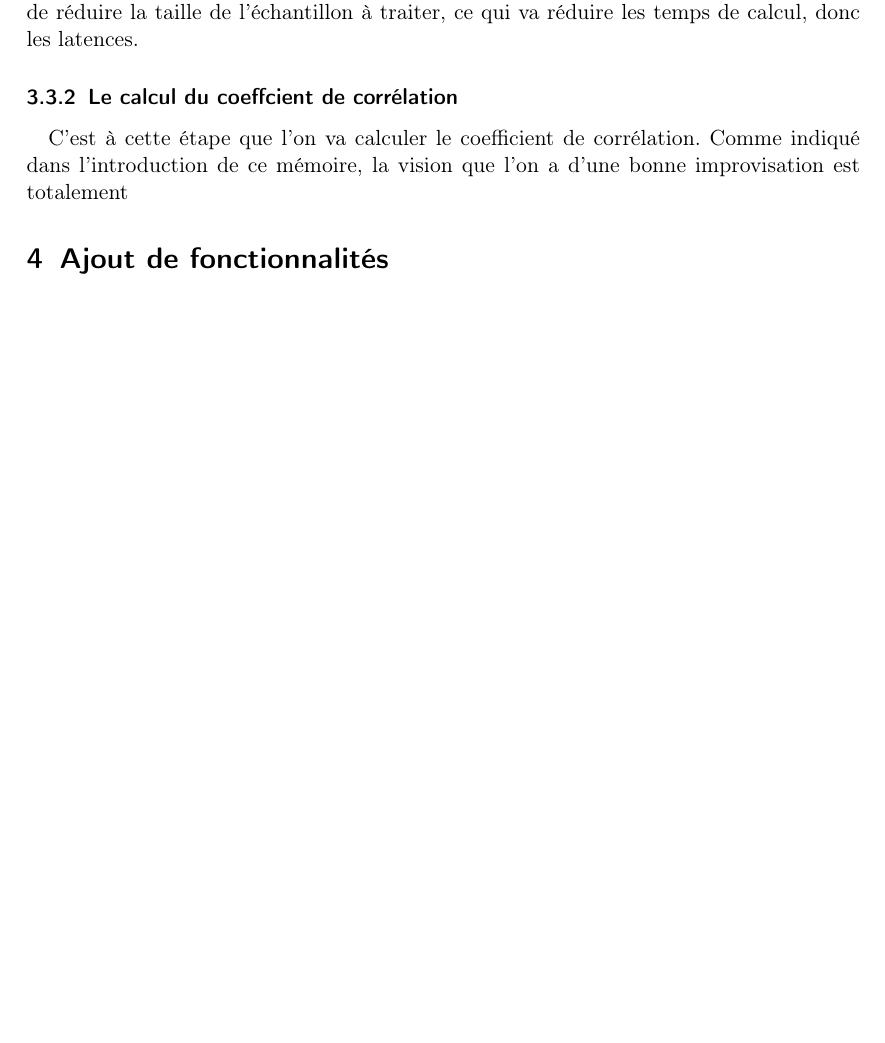
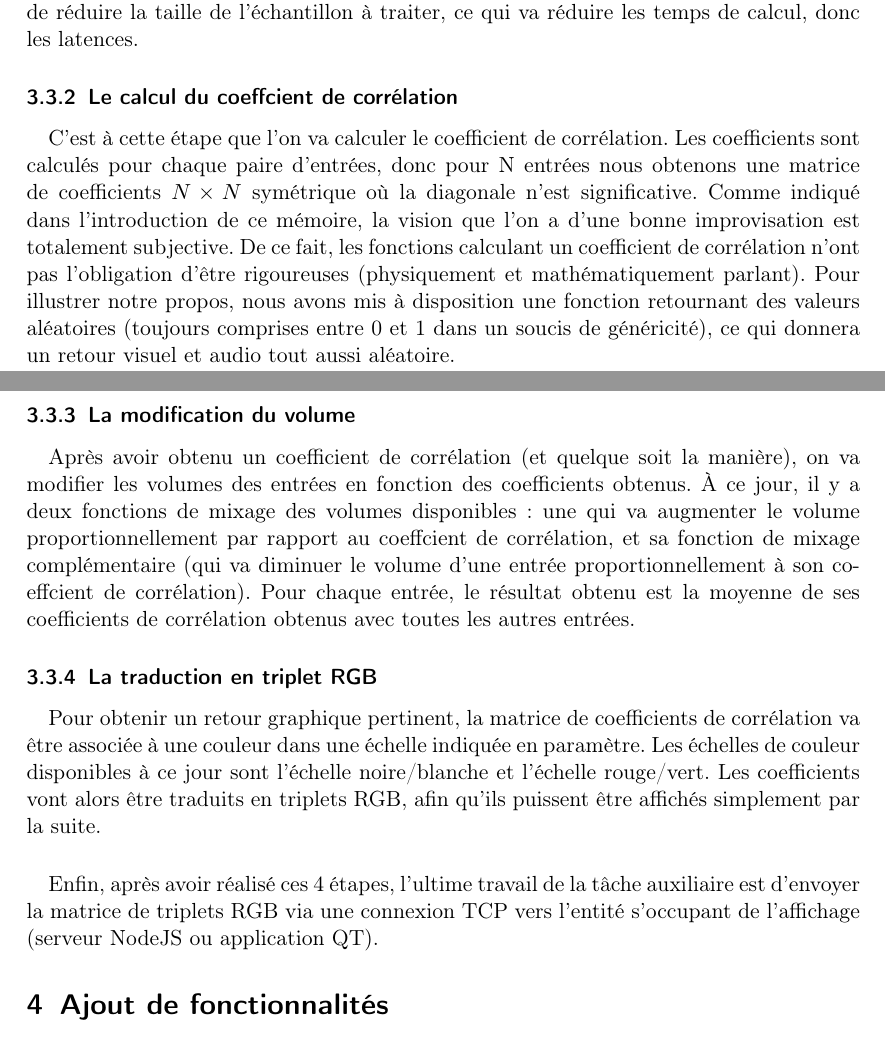
Before and after one commit to scrime-u-bordeaux/S8-PDP, a LaTeX document (doc/memoire/memoire.tex, which reads doc/memoire/Descrip.tex): part of page 15 of 28 before the commit and two parts of pages 15 and 16 of 28 after it, the two joined at a grey line, cut so that both start at the same text, the shorter picture padded with empty space. Compiled offline with pdfLaTeX.

Commit message:
modif script + avancement memoire

```diff
--- a/doc/memoire/Descrip.tex
+++ b/doc/memoire/Descrip.tex
@@ -48,4 +48,14 @@ En ce qui concerne l'énergie du signal, le principe est le suivant : on va déc
 ce qui va réduire les temps de calcul, donc les latences.
 \subsubsection{Le calcul du coeffcient de corrélation}
 \paragraph{}
-C'est à cette étape que l'on va calculer le coefficient de corrélation. Comme indiqué dans l'introduction de ce mémoire, la vision que l'on a d'une bonne improvisation est totalement
+C'est à cette étape que l'on va calculer le coefficient de corrélation. Les coefficients sont calculés pour chaque paire d'entrées, donc pour N entrées nous obtenons une matrice de coefficients $N \times N$ symétrique où la diagonale n'est significative. Comme indiqué dans l'introduction de ce mémoire, la vision que l'on a d'une bonne improvisation est totalement subjective. De ce fait, les fonctions calculant un coefficient de corrélation n'ont pas l'obligation d'être rigoureuses (physiquement et mathématiquement parlant). Pour illustrer notre propos, nous avons mis à disposition une fonction retournant des valeurs aléatoires (toujours comprises entre 0 et 1 dans un soucis de généricité), ce qui donnera un retour visuel et audio tout aussi aléatoire.
+\subsubsection{La modification du volume}
+\paragraph{}
+Après avoir obtenu un coefficient de corrélation (et quelque soit la manière), on va modifier les volumes des entrées en fonction des coefficients obtenus. À ce jour, il y a deux fonctions de mixage des volumes disponibles : une qui va augmenter le volume proportionnellement par rapport au  coeffcient de corrélation, et sa fonction de mixage complémentaire (qui va diminuer le volume d'une entrée proportionnellement à son coeffcient de corrélation). Pour chaque entrée, le résultat obtenu est la moyenne de ses coefficients de corrélation obtenus avec toutes les autres entrées.
+\subsubsection{La traduction en triplet RGB}
+\paragraph{}
+Pour obtenir un retour graphique pertinent, la matrice de coefficients de corrélation va être associée à une couleur dans une échelle indiquée en paramètre. Les échelles de couleur disponibles à ce jour sont l'échelle noire/blanche et l'échelle rouge/vert. Les coefficients vont alors être traduits en triplets RGB, afin qu'ils puissent être affichés simplement par la suite.
+%Screenshots matrice avec les deux échelles de couleur
+\paragraph{}
+Enfin, après avoir réalisé ces 4 étapes, l'ultime travail de la tâche auxiliaire est d'envoyer la matrice de triplets RGB via une connexion TCP vers l'entité s'occupant de l'affichage (serveur NodeJS ou application QT).
+%schéma maggle
```
Also changed, not shown: 1 other file.
